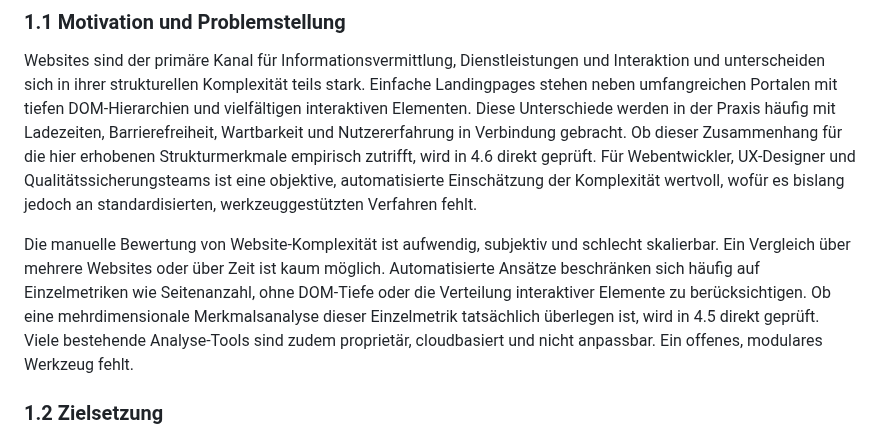
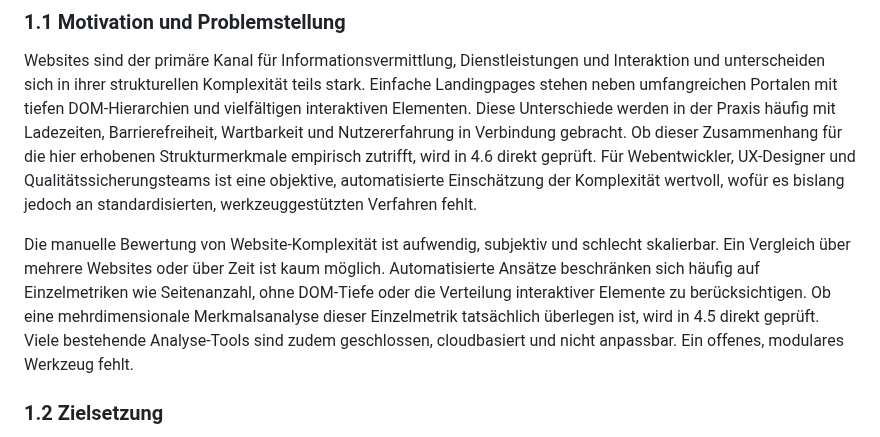
Before and after one commit to JonasKimmer/Master-Projekt, a Markdown page: paper_2_webkomplexitaet.md, the part around one of its changes. Drawn GitHub-style.

```diff
--- a/paper_2_webkomplexitaet.md
+++ b/paper_2_webkomplexitaet.md
@@ -38,7 +38,7 @@ Automatisierte Verfahren zur Einschätzung von Website-Komplexität beschränken
 
 Websites sind der primäre Kanal für Informationsvermittlung, Dienstleistungen und Interaktion und unterscheiden sich in ihrer strukturellen Komplexität teils stark. Einfache Landingpages stehen neben umfangreichen Portalen mit tiefen DOM-Hierarchien und vielfältigen interaktiven Elementen. Diese Unterschiede werden in der Praxis häufig mit Ladezeiten, Barrierefreiheit, Wartbarkeit und Nutzererfahrung in Verbindung gebracht. Ob dieser Zusammenhang für die hier erhobenen Strukturmerkmale empirisch zutrifft, wird in 4.6 direkt geprüft. Für Webentwickler, UX-Designer und Qualitätssicherungsteams ist eine objektive, automatisierte Einschätzung der Komplexität wertvoll, wofür es bislang jedoch an standardisierten, werkzeuggestützten Verfahren fehlt.
 
-Die manuelle Bewertung von Website-Komplexität ist aufwendig, subjektiv und schlecht skalierbar. Ein Vergleich über mehrere Websites oder über Zeit ist kaum möglich. Automatisierte Ansätze beschränken sich häufig auf Einzelmetriken wie Seitenanzahl, ohne DOM-Tiefe oder die Verteilung interaktiver Elemente zu berücksichtigen. Ob eine mehrdimensionale Merkmalsanalyse dieser Einzelmetrik tatsächlich überlegen ist, wird in 4.5 direkt geprüft. Viele bestehende Analyse-Tools sind zudem proprietär, cloudbasiert und nicht anpassbar. Ein offenes, modulares Werkzeug fehlt.
+Die manuelle Bewertung von Website-Komplexität ist aufwendig, subjektiv und schlecht skalierbar. Ein Vergleich über mehrere Websites oder über Zeit ist kaum möglich. Automatisierte Ansätze beschränken sich häufig auf Einzelmetriken wie Seitenanzahl, ohne DOM-Tiefe oder die Verteilung interaktiver Elemente zu berücksichtigen. Ob eine mehrdimensionale Merkmalsanalyse dieser Einzelmetrik tatsächlich überlegen ist, wird in 4.5 direkt geprüft. Viele bestehende Analyse-Tools sind zudem geschlossen, cloudbasiert und nicht anpassbar. Ein offenes, modulares Werkzeug fehlt.
 
 ### 1.2 Zielsetzung
 
```
Also changed, not shown: other parts of paper_2_webkomplexitaet.md (+1 -1 lines).
